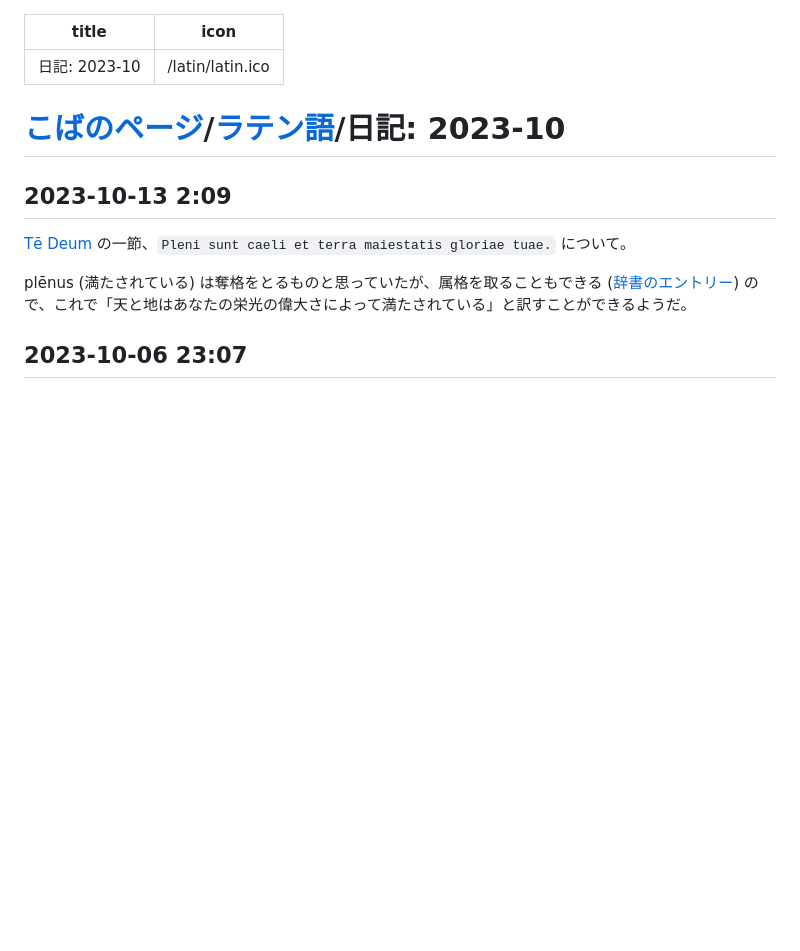
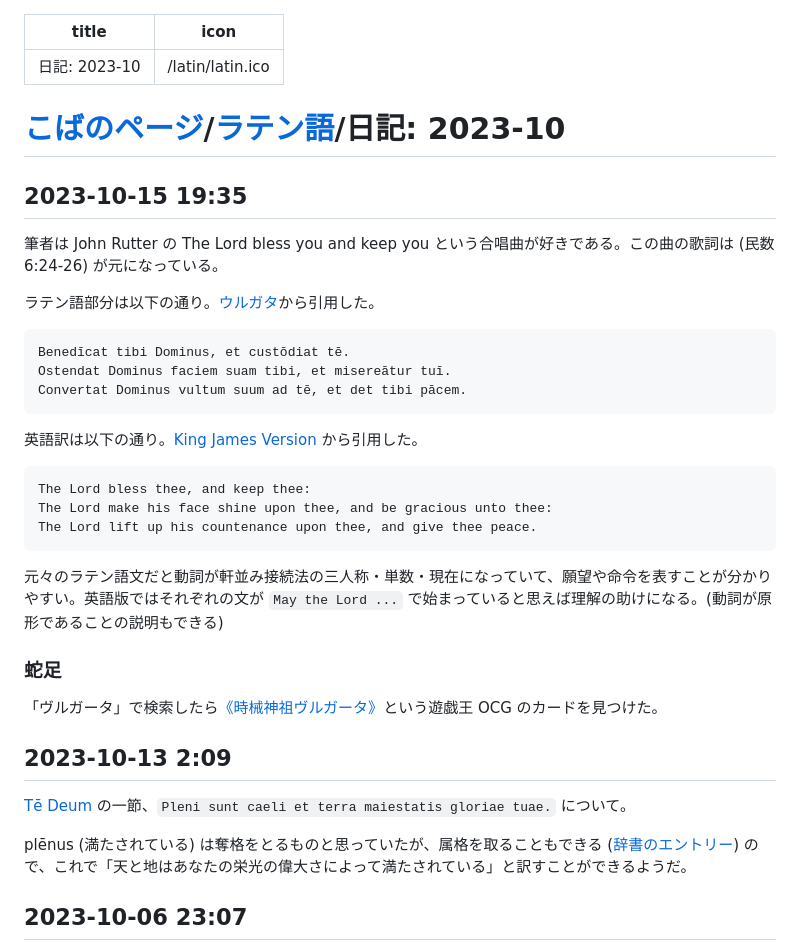
Before and after one commit to koba-e964/koba-e964.github.io, a Markdown page: latin/202310.md, the part around the change. GitHub-like rendering; blank space fills up the shorter version.

Commit message:
Add 2023-10-15

````diff
--- a/latin/202310.md
+++ b/latin/202310.md
@@ -4,6 +4,30 @@ icon: /latin/latin.ico
 ---
 
 # [こばのページ](../index.html)/[ラテン語](index.html)/日記: 2023-10
+## 2023-10-15 19:35
+
+筆者は John Rutter の The Lord bless you and keep you という合唱曲が好きである。この曲の歌詞は (民数 6:24-26) が元になっている。
+
+ラテン語部分は以下の通り。[ウルガタ](https://www.biblegateway.com/passage/?search=Numbers+6%3A24-26&version=VULGATE)から引用した。
+```
+Benedīcat tibi Dominus, et custōdiat tē.
+Ostendat Dominus faciem suam tibi, et misereātur tuī.
+Convertat Dominus vultum suum ad tē, et det tibi pācem.
+```
+
+英語訳は以下の通り。[King James Version](https://www.biblegateway.com/passage/?search=Numbers%206%3A24-26&version=KJV) から引用した。
+
+```
+The Lord bless thee, and keep thee:
+The Lord make his face shine upon thee, and be gracious unto thee:
+The Lord lift up his countenance upon thee, and give thee peace.
+```
+
+元々のラテン語文だと動詞が軒並み接続法の三人称・単数・現在になっていて、願望や命令を表すことが分かりやすい。英語版ではそれぞれの文が `May the Lord ...` で始まっていると思えば理解の助けになる。(動詞が原形であることの説明もできる)
+
+### 蛇足
+「ヴルガータ」で検索したら[《時械神祖ヴルガータ》](https://yugioh-wiki.net/index.php?%A1%D4%BB%FE%B3%A3%BF%C0%C1%C4%A5%F4%A5%EB%A5%AC%A1%BC%A5%BF%A1%D5)という遊戯王 OCG のカードを見つけた。
+
 ## 2023-10-13 2:09
 [Tē Deum](https://ja.wikipedia.org/wiki/%E3%83%86%E3%83%BB%E3%83%87%E3%82%A6%E3%83%A0#%E3%83%86%E3%82%AD%E3%82%B9%E3%83%88) の一節、`Pleni sunt caeli et terra maiestatis gloriae tuae.` について。
 
````
